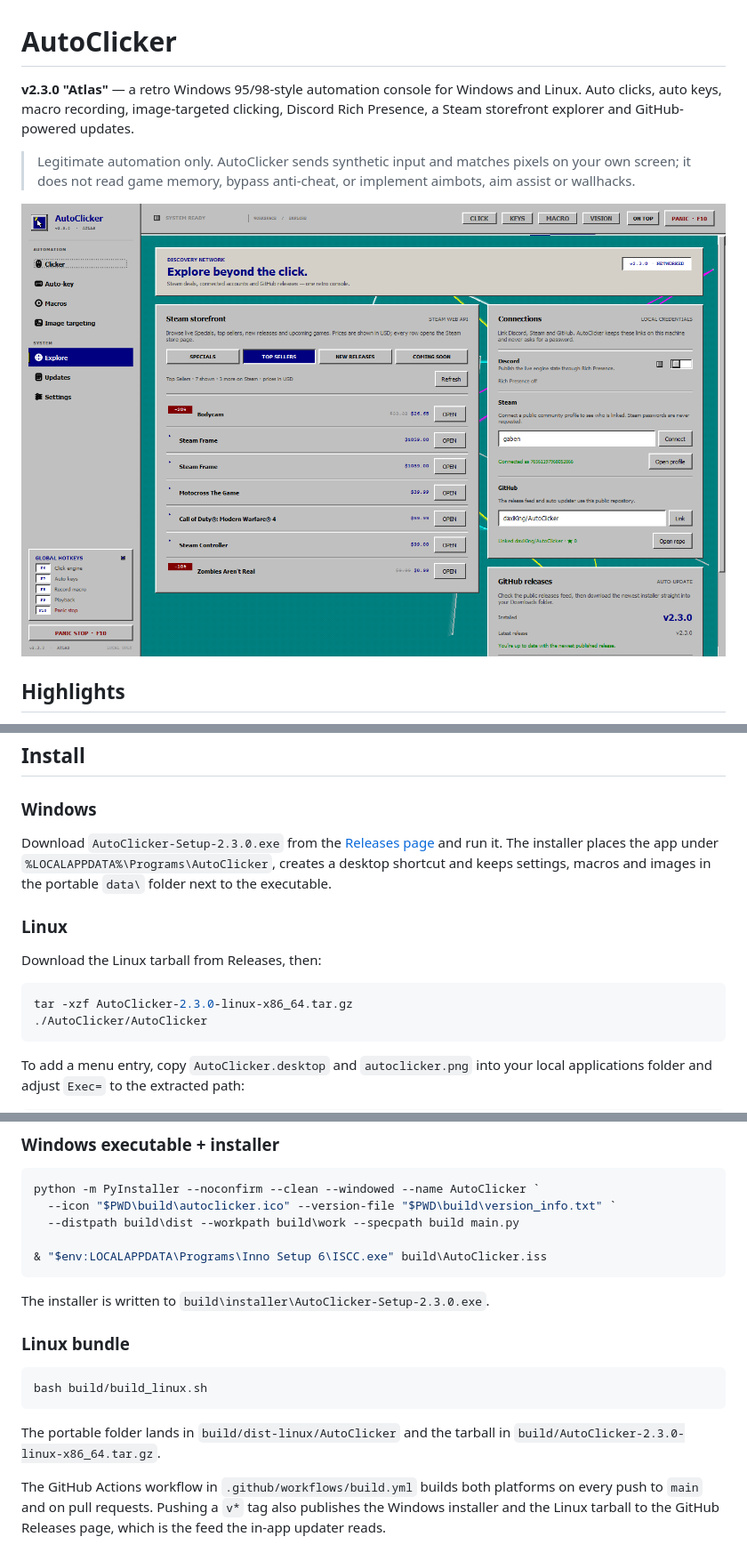
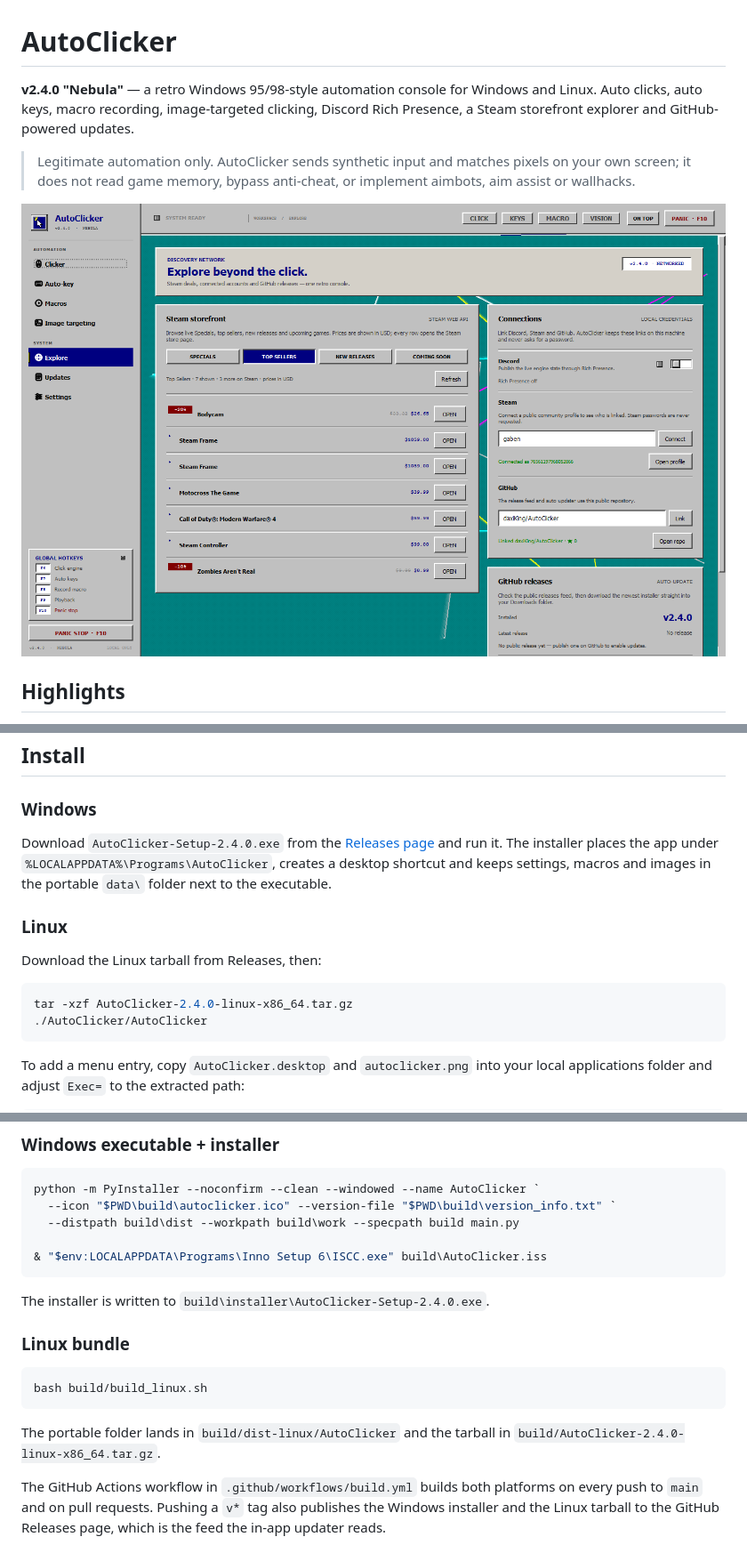
Before and after one commit to daxiKing/AutoClicker, a Markdown page: README.md, 3 parts joined by grey strips. Shown at 89% size. Rendered like a GitHub page; pictures changed too: docs/explore.png.

Commit message:
AutoClicker v2.4.0 Nebula: rebuilt engines, fixed Discord IPC transport, retagged release

````diff
--- a/README.md
+++ b/README.md
@@ -1,6 +1,6 @@
 # AutoClicker
 
-**v2.3.0 "Atlas"** — a retro Windows 95/98-style automation console for Windows and Linux.
+**v2.4.0 "Nebula"** — a retro Windows 95/98-style automation console for Windows and Linux.
 Auto clicks, auto keys, macro recording, image-targeted clicking, Discord Rich Presence,
 a Steam storefront explorer and GitHub-powered updates.
 
@@ -38,7 +38,7 @@ a Steam storefront explorer and GitHub-powered updates.
 
 ### Windows
 
-Download `AutoClicker-Setup-2.3.0.exe` from the
+Download `AutoClicker-Setup-2.4.0.exe` from the
 [Releases page](https://github.com/daxiKing/AutoClicker/releases/latest) and run it.
 The installer places the app under `%LOCALAPPDATA%\Programs\AutoClicker`, creates a
 desktop shortcut and keeps settings, macros and images in the portable `data\` folder
@@ -49,7 +49,7 @@ next to the executable.
 Download the Linux tarball from Releases, then:
 
 ```bash
-tar -xzf AutoClicker-2.3.0-linux-x86_64.tar.gz
+tar -xzf AutoClicker-2.4.0-linux-x86_64.tar.gz
 ./AutoClicker/AutoClicker
 ```
 
@@ -86,7 +86,7 @@ python -m PyInstaller --noconfirm --clean --windowed --name AutoClicker `
 & "$env:LOCALAPPDATA\Programs\Inno Setup 6\ISCC.exe" build\AutoClicker.iss
 ```
 
-The installer is written to `build\installer\AutoClicker-Setup-2.3.0.exe`.
+The installer is written to `build\installer\AutoClicker-Setup-2.4.0.exe`.
 
 ### Linux bundle
 
@@ -95,7 +95,7 @@ bash build/build_linux.sh
 ```
 
 The portable folder lands in `build/dist-linux/AutoClicker` and the tarball in
-`build/AutoClicker-2.3.0-linux-x86_64.tar.gz`.
+`build/AutoClicker-2.4.0-linux-x86_64.tar.gz`.
 
 The GitHub Actions workflow in `.github/workflows/build.yml` builds both platforms on
 every push to `main` and on pull requests. Pushing a `v*` tag also publishes the Windows
````
Also changed, not shown: 7 other files.
